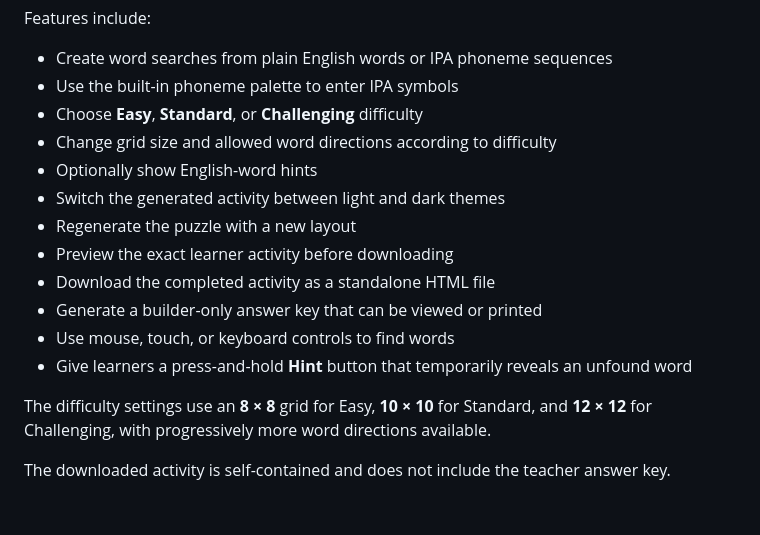
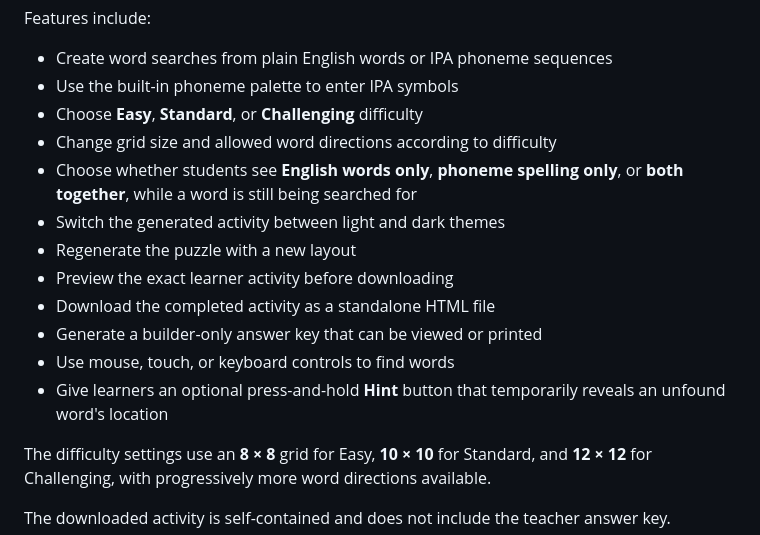
Before and after one commit to TonyLatrobe/lms, a Markdown page: README.md, the part around one of its changes. Drawn GitHub-style; blank space fills up the shorter version.

```diff
--- a/README.md
+++ b/README.md
@@ -92,14 +92,14 @@ Features include:
 - Use the built-in phoneme palette to enter IPA symbols
 - Choose **Easy**, **Standard**, or **Challenging** difficulty
 - Change grid size and allowed word directions according to difficulty
-- Optionally show English-word hints
+- Choose whether students see **English words only**, **phoneme spelling only**, or **both together**, while a word is still being searched for
 - Switch the generated activity between light and dark themes
 - Regenerate the puzzle with a new layout
 - Preview the exact learner activity before downloading
 - Download the completed activity as a standalone HTML file
 - Generate a builder-only answer key that can be viewed or printed
 - Use mouse, touch, or keyboard controls to find words
-- Give learners a press-and-hold **Hint** button that temporarily reveals an unfound word
+- Give learners an optional press-and-hold **Hint** button that temporarily reveals an unfound word's location
 
 The difficulty settings use an **8 × 8** grid for Easy, **10 × 10** for Standard, and **12 × 12** for Challenging, with progressively more word directions available.
 
```
Also changed, not shown: other parts of README.md (+30 -3 lines).
